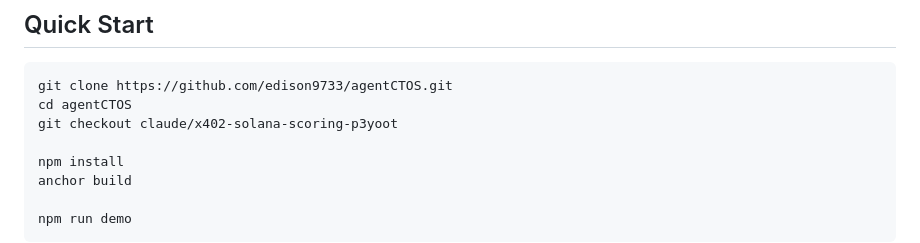
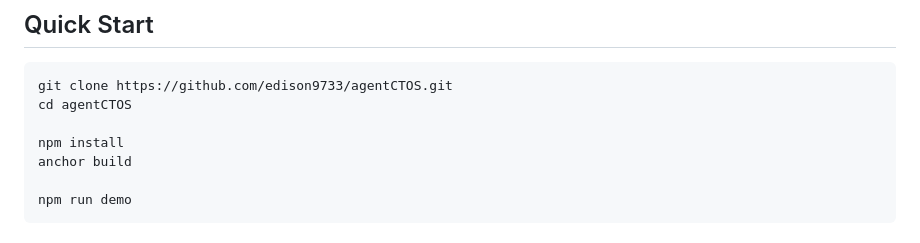
Before and after one commit to edison9733/agentCTOS, a Markdown page: README.md, the part around the change. Drawn GitHub-style.

Commit message:
Drop the branch checkout from Quick Start
The clone lands on this branch already — it is the repository's default —
so the extra checkout step was noise.

Co-Authored-By: Claude Opus 5 <noreply@anthropic.com>
Claude-Session: https://claude.ai/code/session_014xHiTk2U3f2LpyCgAuNSsp

````diff
--- a/README.md
+++ b/README.md
@@ -29,7 +29,6 @@ deploying anything yourself.
 ```bash
 git clone https://github.com/edison9733/agentCTOS.git
 cd agentCTOS
-git checkout claude/x402-solana-scoring-p3yoot
 
 npm install
 anchor build
````
